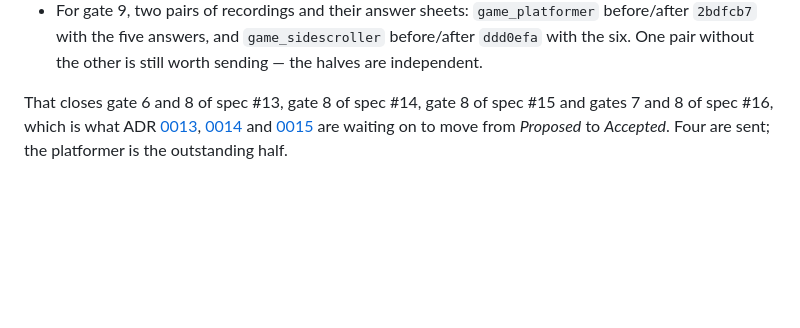
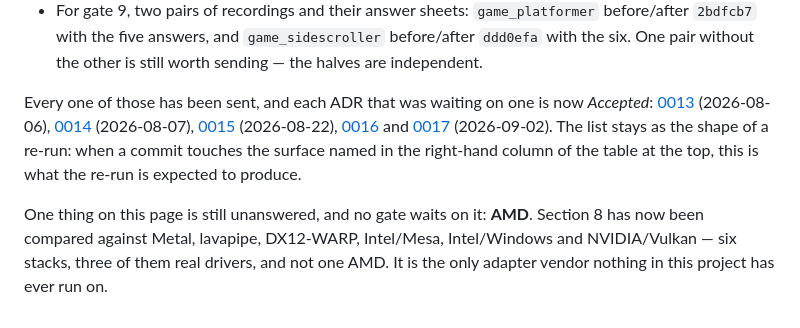
Before and after one commit to n0sfer666/like-nes, a Markdown page: docs/owner-verification.md, the part around the change. Rendered like a GitHub page; blank space fills up the shorter version.

Commit message:
docs(verify): stop the send-back list waiting on ADRs that are Accepted
The closing paragraph of owner-verification.md still read as if 0013-0015
were Proposed and the platformer half was outstanding; all five ADRs are
Accepted as of today. Replaces it with what the list is now for - the shape
of a re-run - and names the one thing on the page nothing has answered: no
run in this project has ever been on an AMD adapter.

Signed-off-by: Petr Khasanov <n0sfer666@yandex.ru>

```diff
--- a/docs/owner-verification.md
+++ b/docs/owner-verification.md
@@ -1232,9 +1232,16 @@ Those scenarios, with the exact commands per platform, are sections A–F of
   `2bdfcb7` with the five answers, and `game_sidescroller` before/after `ddd0efa` with the six.
   One pair without the other is still worth sending — the halves are independent.
 
-That closes gate 6 and 8 of spec #13, gate 8 of spec #14, gate 8 of spec #15 and gates 7 and 8 of spec
-#16, which is what ADR
-[0013](../.context/decisions/2026-07-27-desktop-dev-parity.md),
-[0014](../.context/decisions/2026-07-28-framework-input.md) and
-[0015](../.context/decisions/2026-08-08-physics-core.md) are waiting on to move from *Proposed*
-to *Accepted*. Four are sent; the platformer is the outstanding half.
+Every one of those has been sent, and each ADR that was waiting on one is now *Accepted*:
+[0013](../.context/decisions/2026-07-27-desktop-dev-parity.md) (2026-08-06),
+[0014](../.context/decisions/2026-07-28-framework-input.md) (2026-08-07),
+[0015](../.context/decisions/2026-08-08-physics-core.md) (2026-08-22),
+[0016](../.context/decisions/2026-08-30-character-tilemap.md) and
+[0017](../.context/decisions/2026-08-30-graphics-framework.md) (2026-09-02). The list stays as the
+shape of a re-run: when a commit touches the surface named in the right-hand column of the table at
+the top, this is what the re-run is expected to produce.
+
+One thing on this page is still unanswered, and no gate waits on it: **AMD**. Section 8 has now been
+compared against Metal, lavapipe, DX12-WARP, Intel/Mesa, Intel/Windows and NVIDIA/Vulkan — six
+stacks, three of them real drivers, and not one AMD. It is the only adapter vendor nothing in this
+project has ever run on.
```
